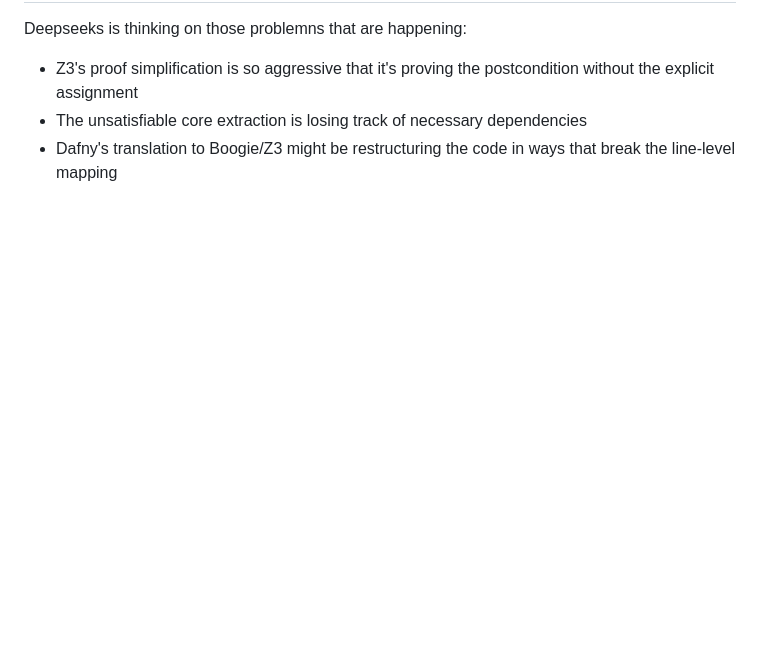
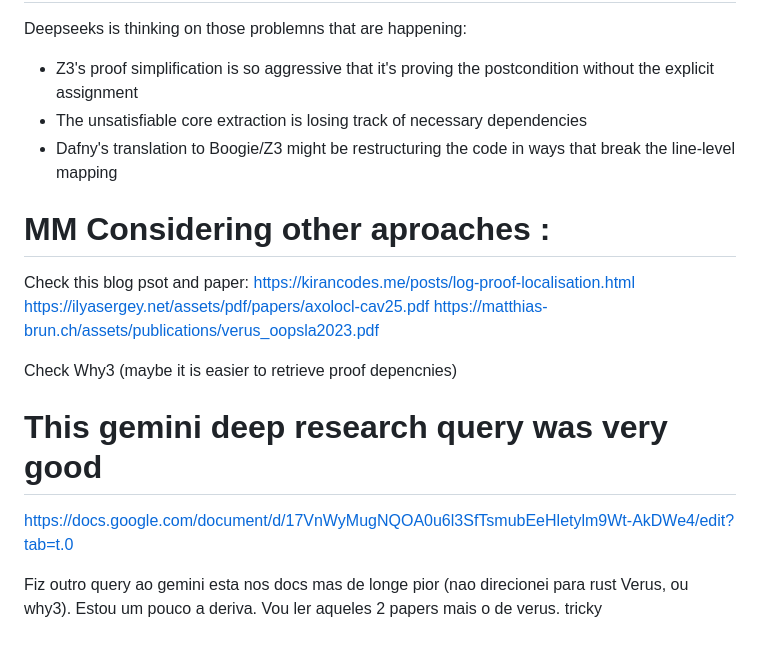
Before and after one commit to VeriFixer/ProofPulse, a Markdown page: README.md, the part around the change. Rendered like a GitHub page; blank space fills up the shorter version.

Commit message:
Added more info on README, it is tricky how to do progresses, will read recent CAV paper and verus hoping for a answer to my issue request

```diff
--- a/README.md
+++ b/README.md
@@ -268,3 +268,18 @@ Deepseeks is thinking on those problemns that are happening:
 - Z3's proof simplification is so aggressive that it's proving the postcondition without the explicit assignment
 - The unsatisfiable core extraction is losing track of necessary dependencies
 - Dafny's translation to Boogie/Z3 might be restructuring the code in ways that break the line-level mapping
+
+
+
+# MM Considering other aproaches :
+Check this blog psot and paper:
+https://kirancodes.me/posts/log-proof-localisation.html
+https://ilyasergey.net/assets/pdf/papers/axolocl-cav25.pdf
+https://matthias-brun.ch/assets/publications/verus_oopsla2023.pdf
+
+Check Why3 (maybe it is easier to retrieve proof depencnies)
+
+# This gemini deep research query was very good
+https://docs.google.com/document/d/17VnWyMugNQOA0u6l3SfTsmubEeHletylm9Wt-AkDWe4/edit?tab=t.0
+
+Fiz outro query ao gemini esta nos docs mas de longe pior (nao direcionei para rust Verus, ou why3). Estou um pouco a deriva. Vou ler aqueles 2 papers mais o de verus. tricky
```
